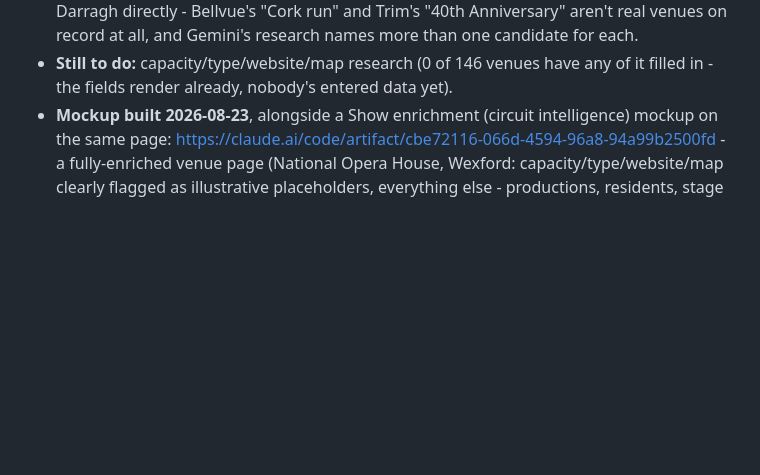
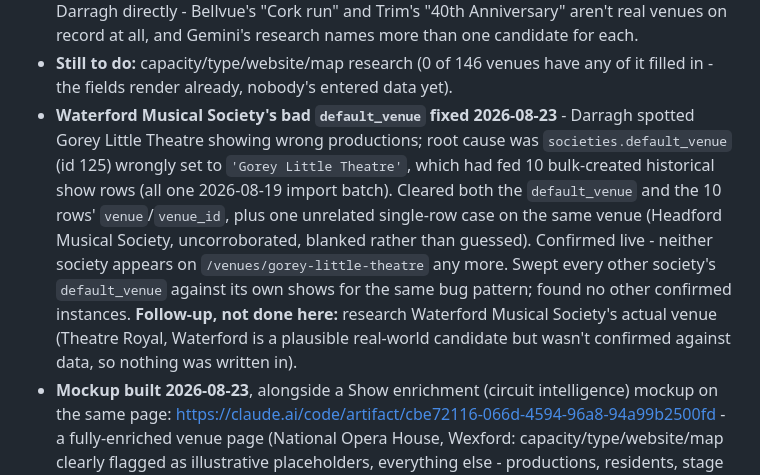
Before and after one commit to darraghcphotography/showcal, a Markdown page: ROADMAP.md, the part around the change. Rendered like a GitHub page; blank space fills up the shorter version.

Commit message:
Record the Waterford Musical Society default_venue fix in ROADMAP
Direct prod DB fix, no shows.csv involvement (default_venue isn't a
CSV-tracked field) - documenting here since there's no code diff to
show it otherwise.

Co-Authored-By: Claude Sonnet 5 <noreply@anthropic.com>

```diff
--- a/ROADMAP.md
+++ b/ROADMAP.md
@@ -101,6 +101,16 @@ town parses from a comma suffix (67 of 177).
   real venues on record at all, and Gemini's research names more than one candidate for each.
 - **Still to do:** capacity/type/website/map research (0 of 146 venues have any of it filled in - the
   fields render already, nobody's entered data yet).
+- **Waterford Musical Society's bad `default_venue` fixed 2026-08-23** - Darragh spotted Gorey Little
+  Theatre showing wrong productions; root cause was `societies.default_venue` (id 125) wrongly set to
+  `'Gorey Little Theatre'`, which had fed 10 bulk-created historical show rows (all one 2026-08-19
+  import batch). Cleared both the `default_venue` and the 10 rows' `venue`/`venue_id`, plus one
+  unrelated single-row case on the same venue (Headford Musical Society, uncorroborated, blanked
+  rather than guessed). Confirmed live - neither society appears on `/venues/gorey-little-theatre`
+  any more. Swept every other society's `default_venue` against its own shows for the same bug
+  pattern; found no other confirmed instances. **Follow-up, not done here:** research Waterford
+  Musical Society's actual venue (Theatre Royal, Waterford is a plausible real-world candidate but
+  wasn't confirmed against data, so nothing was written in).
 - **Mockup built 2026-08-23**, alongside a Show enrichment (circuit intelligence) mockup on the same
   page: https://claude.ai/code/artifact/cbe72116-066d-4594-96a8-94a99b2500fd - a fully-enriched venue
   page (National Opera House, Wexford: capacity/type/website/map clearly flagged as illustrative
```
